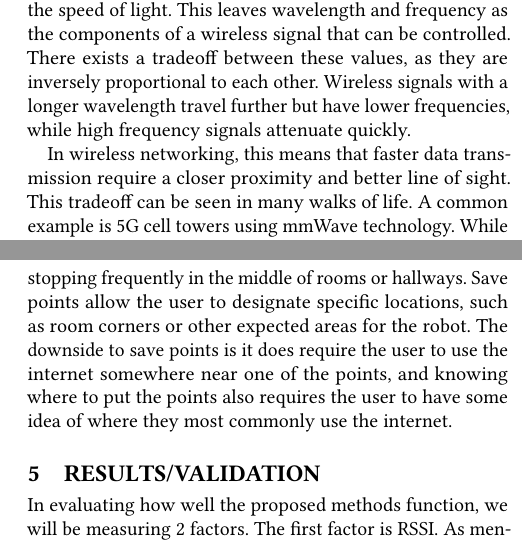
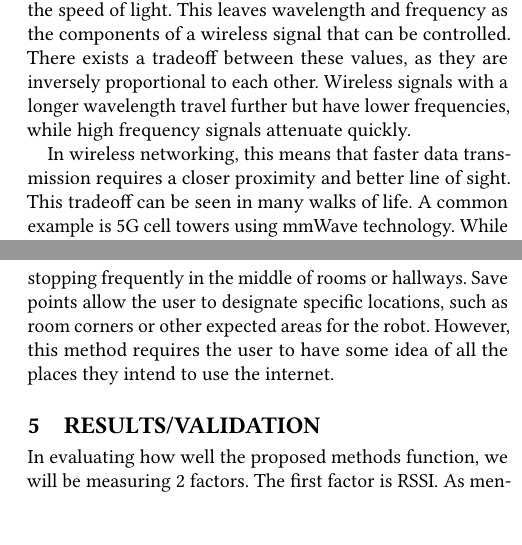
Before and after one commit to Foulgaze/598_Paper, a LaTeX paper (paper.tex, which reads body.tex): two parts of the columns of pages 1 and 3 of 5, joined at a grey line, cut so that both start at the same text, the shorter picture padded with empty space. Compiled offline with pdfLaTeX.

Commit message:
incremental changes

```diff
--- a/body.tex
+++ b/body.tex
@@ -1,25 +1,14 @@
-
 \section{Introduction}
 
 The wave of a wireless signal is defined by three components: wavelength, wave speed, and frequency. In general, assuming the wave is traveling through air, wave speed will always be the speed of light. This leaves wavelength and frequency as the components of a wireless signal that can be controlled. There exists a tradeoff between these values, as they are inversely proportional to each other. Wireless signals with a longer wavelength travel further but have lower frequencies, while high frequency signals attenuate quickly.
 
-
-
-In wireless networking, this means that faster data transmission require a closer proximity and better line of sight. This tradeoff can be seen in many walks of life. A common example is 5G cell towers using mmWave technology. While mmWave enables data transmission at speeds far exceeding its mid- and low-band counterparts, it suffers from extreme attenuation \cite{mmWaveSurvey}. Even a hand obstructing the line of sight to a cell tower can significantly degrade the signal \cite{handBlock}. A similar distance tradeoff is seen in homes nationwide, where most consumer wireless routers support both 2.4GHz and 5GHz communication. The former of the two frequencies provides a larger range and deeper penetration but suffers in terms of speed when compared to the latter \cite{wirelessPenetration}.
-
-
+In wireless networking, this means that faster data transmission requires a closer proximity and better line of sight. This tradeoff can be seen in many walks of life. A common example is 5G cell towers using mmWave technology. While mmWave enables data transmission at speeds far exceeding its mid- and low-band counterparts, it suffers from extreme attenuation \cite{mmWaveSurvey}. Even a hand obstructing the line of sight to a cell tower can significantly degrade the signal \cite{handBlock}. A similar distance tradeoff is seen in homes nationwide, where most consumer wireless routers support both 2.4GHz and 5GHz communication. The former of the two frequencies provides a larger range and deeper penetration but suffers in terms of speed when compared to the latter \cite{wirelessPenetration}.
 
 This tradeoff between signal strength and distance puts consumers in a no win-situation: Should they place their wireless access point (AP) in a central location to ensure broader coverage at the expense of faster 5GHz speeds, or position it closer to their primary workspace to take advantage of the high-frequency signal? While this choice might seem trivial, the difference is significant, as 5GHz signals can offer up to 10 times the data transmission rate when compared to their 2.4GHz counterparts.
 
-
-
 The prior situation highlights a less-discussed issue with APs. Most consumers place their AP in one location and never move it again. This static setup contrasts sharply with the dynamic nature of human activity, as people move around their homes throughout the day. It is easy to imagine scenarios where someone is at the furthest point in their house from the AP, experiencing poor signal quality simply because the AP is unable to adapt to their changing location.
 
-
-
 This paper addresses the static AP issue with two primary aims. First, it proposes a solution: a dynamic wireless access point. Second, it evaluates various routing methods and their ability to maintain signal strength for users on the network. A dynamic AP solves the tradeoff between signal strength and signal speed by eliminating it almost entirely. By moving the AP to the user, the user can experience the best of both worlds: consistently fast speeds without needing to worry about connection strength. At its core, a dynamic AP requires two key components: a means of movement and a method to connect to users. For our tests, we utilized the iRobot Create 3 as the movement platform, ASUS RT-AC86U as the consumer-grade AP, and a HP Envy x360 Laptop with an Intel Wi-Fi 6E AX210 card as the client. In lieu of access to a large home, all tests were run within the Thomas M. Siebel Center for Computer Science on the University of Illinois Urbana-Champaign campus.
-
-
 
 \section{Background}
 
@@ -59,13 +40,9 @@ Trilateration works as follows: Each AP calculates its distance to the client de
 
 \end{figure*}
 
-
-
 \section{System Design}
 
 The optimal routing method for our dynamic access point is not immediately clear. Therefore, this paper introduces three distinct methods to comprehensively evaluate the potential of a robotic access point.
 
-
-
 \subsection{Roaming}
 
@@ -75,39 +50,25 @@ The roaming method is an intuitive approach to routing with an indicator like RS
 
 Roaming has the benefit of, navigation aside, being dynamic to any environment with little user configuration. It could theoretically follow a user wherever they go and could be programmed to safely navigate the environment rather than move randomly, though this is not trivial.
-
-
 
 \subsection{Spinning}
 
 The goal of the spinning method is to narrow down the general direction of the client and intelligently move in that direction until a goal RSSI is achieved. Upon worsening, the method should wake and repeat. This method requires attaching two antennas to the top of the robot. We use this setup to get the location of the client by comparing the per antenna RSSI every X degrees (30 by default). If the ratio of \(\frac{a1}{a2}\) or \(\frac{a2}{a1}\) is larger than a threshold value (1.1 by default), we use that as our direction and move towards it for a distance before repeating all the steps. This should eventually converge to a location that can achieve some desired RSSI value.
 
-
-
 Like Roaming, assuming navigation can be handled smoothly, this solution is dynamic to any environment and has no implied user configuration. Since this method calculates before moving rather than constantly guessing, it should result in a higher movement efficiency. This comes at the cost of a higher calculation overhead (as sampling RSSI and rotating the robot takes time).
-
-
 
 \subsection{Save Points}
 
 Save Points looks to take advantage of household habits by having an internal mapping of preferred spots around the house instead of being fully dynamic. The robot should linger at one of these positions if the RSSI is under a desired threshold, and should continue to recalculate it’s RSSI while it is physically idle. Once the connection worsens, the robot should route to its other “save points” in sequence until the goal RSSI is seen again. If the goal RSSI is not found, it will continue to roam until it is.
 
-
-
-This method relies less on localization and features more predictable movement, which is preferred in this case to reduce the risk of the robot becoming a tripping hazard by stopping frequently in the middle of rooms or hallways. Save points allow the user to designate specific locations, such as room corners or other expected areas for the robot. The downside to save points is it does require the user to use the internet somewhere near one of the points, and knowing where to put the points also requires the user to have some idea of where they most commonly use the internet.
-
-
+This method relies less on localization and features more predictable movement, which is preferred in this case to reduce the risk of the robot becoming a tripping hazard by stopping frequently in the middle of rooms or hallways. Save points allow the user to designate specific locations, such as room corners or other expected areas for the robot. However, this method requires the user to have some idea of all the places they intend to use the internet.
 
 \section{Results/Validation}
 
 In evaluating how well the proposed methods function, we will be measuring 2 factors. The first factor is RSSI. As mentioned in the introduction, the primary goal of this project is to ensure strong WiFi signal strength from any location within a home. If the RSSI between the client and the AP converges to a higher value, it indicates that the movement method effectively strengthens the client’s connection. The second factor measured is time to converge. If the RSSI does converge but it takes hours to do so, it will not be useful in real world situations. The movement methods should converge within minutes of the user moving to a new location, barring extreme movement by the client.
 
-
-
 For our tests, we will position the robot approximately 15 meters away from the client. Each method will give the robot around 2 minutes of adjusted time to optimize its RSSI. Due to significant latency occasionally introduced by our Bluetooth connection when sending commands, we adjust the timing. Whenever we refer to "adjusted time," it indicates the period during which the robot has actively started or completed executing a command.
 
 \subsection{Roaming}
-
-
 
 \begin{figure}[tp]
 
```
Also changed, not shown: paper.tex (+1 -1 lines), paper.pdf, body.tex (22 more changed lines), 3 other files.
